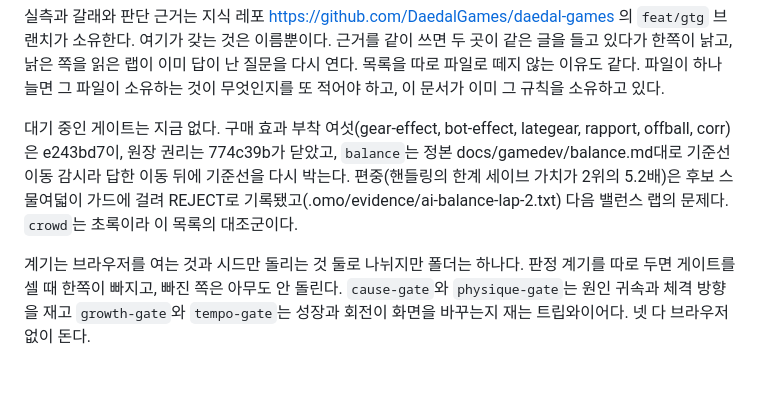
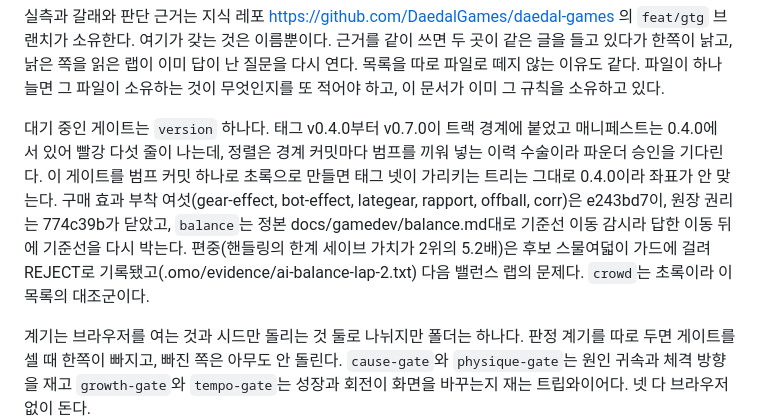
Before and after one commit to LilMGenius/gtg-demo, a Markdown page: AGENTS.md, the part around the change. GitHub-like rendering; blank space fills up the shorter version.

Commit message:
docs(agents): the version gate's red had no name in the wait list
- version is registered as a logged wait: tags v0.4.0 through v0.7.0 sit on track boundaries while the manifest stays 0.4.0, and alignment is a history-surgery TODO the founder approves

- the sweep now reads the five version reds as a known wait instead of fresh news

```diff
--- a/AGENTS.md
+++ b/AGENTS.md
@@ -95,6 +95,6 @@ HUD와 패널은 DOM이다. 캔버스는 경기장만 그린다. 패널이 열
 
 실측과 갈래와 판단 근거는 지식 레포 https://github.com/DaedalGames/daedal-games 의 `feat/gtg` 브랜치가 소유한다. 여기가 갖는 것은 이름뿐이다. 근거를 같이 쓰면 두 곳이 같은 글을 들고 있다가 한쪽이 낡고, 낡은 쪽을 읽은 랩이 이미 답이 난 질문을 다시 연다. 목록을 따로 파일로 떼지 않는 이유도 같다. 파일이 하나 늘면 그 파일이 소유하는 것이 무엇인지를 또 적어야 하고, 이 문서가 이미 그 규칙을 소유하고 있다.
 
-대기 중인 게이트는 지금 없다. 구매 효과 부착 여섯(gear-effect, bot-effect, lategear, rapport, offball, corr)은 e243bd7이, 원장 권리는 774c39b가 닫았고, `balance`는 정본 docs/gamedev/balance.md대로 기준선 이동 감시라 답한 이동 뒤에 기준선을 다시 박는다. 편중(핸들링의 한계 세이브 가치가 2위의 5.2배)은 후보 스물여덟이 가드에 걸려 REJECT로 기록됐고(.omo/evidence/ai-balance-lap-2.txt) 다음 밸런스 랩의 문제다. `crowd`는 초록이라 이 목록의 대조군이다.
+대기 중인 게이트는 `version` 하나다. 태그 v0.4.0부터 v0.7.0이 트랙 경계에 붙었고 매니페스트는 0.4.0에 서 있어 빨강 다섯 줄이 나는데, 정렬은 경계 커밋마다 범프를 끼워 넣는 이력 수술이라 파운더 승인을 기다린다. 이 게이트를 범프 커밋 하나로 초록으로 만들면 태그 넷이 가리키는 트리는 그대로 0.4.0이라 좌표가 안 맞는다. 구매 효과 부착 여섯(gear-effect, bot-effect, lategear, rapport, offball, corr)은 e243bd7이, 원장 권리는 774c39b가 닫았고, `balance`는 정본 docs/gamedev/balance.md대로 기준선 이동 감시라 답한 이동 뒤에 기준선을 다시 박는다. 편중(핸들링의 한계 세이브 가치가 2위의 5.2배)은 후보 스물여덟이 가드에 걸려 REJECT로 기록됐고(.omo/evidence/ai-balance-lap-2.txt) 다음 밸런스 랩의 문제다. `crowd`는 초록이라 이 목록의 대조군이다.
 
 계기는 브라우저를 여는 것과 시드만 돌리는 것 둘로 나뉘지만 폴더는 하나다. 판정 계기를 따로 두면 게이트를 셀 때 한쪽이 빠지고, 빠진 쪽은 아무도 안 돌린다. `cause-gate`와 `physique-gate`는 원인 귀속과 체격 방향을 재고 `growth-gate`와 `tempo-gate`는 성장과 회전이 화면을 바꾸는지 재는 트립와이어다. 넷 다 브라우저 없이 돈다.
```
